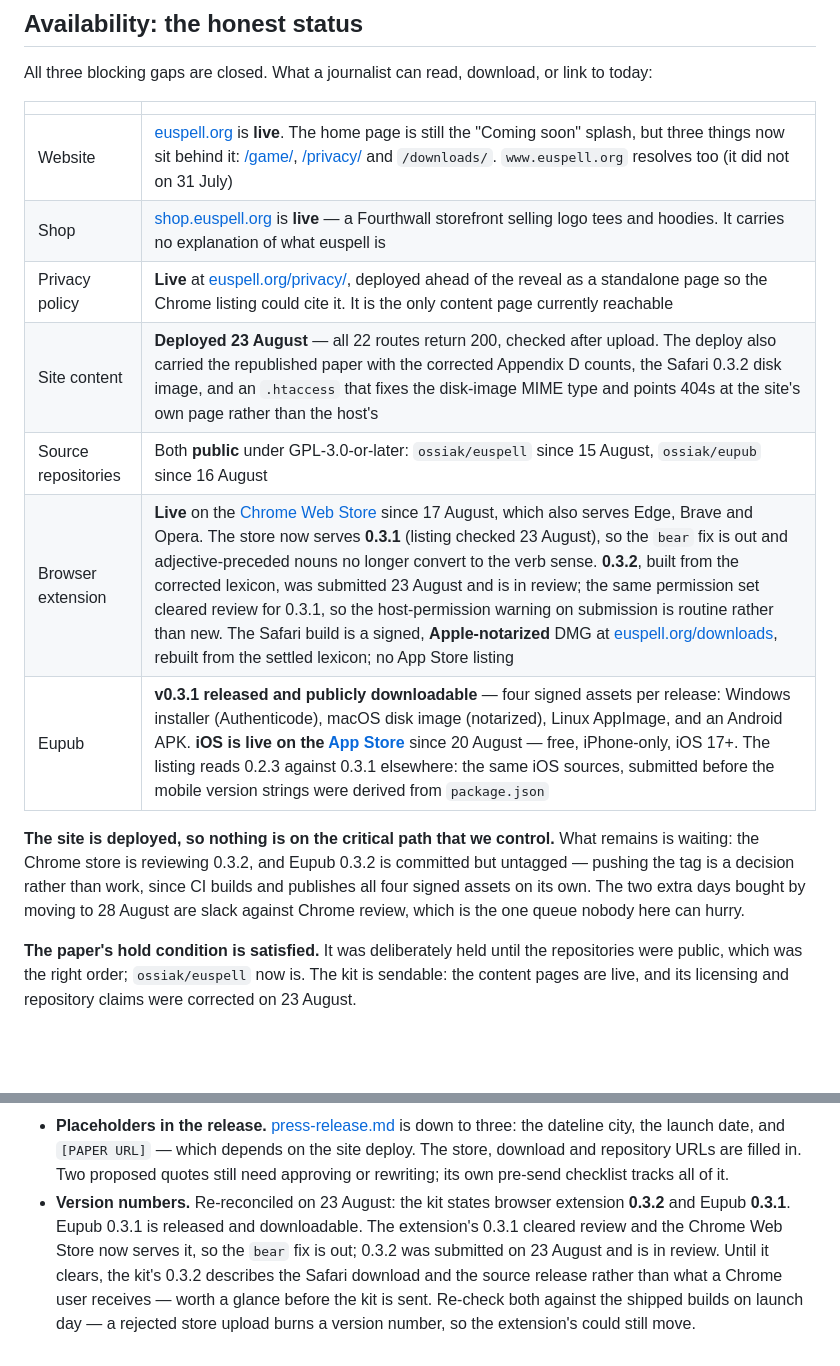
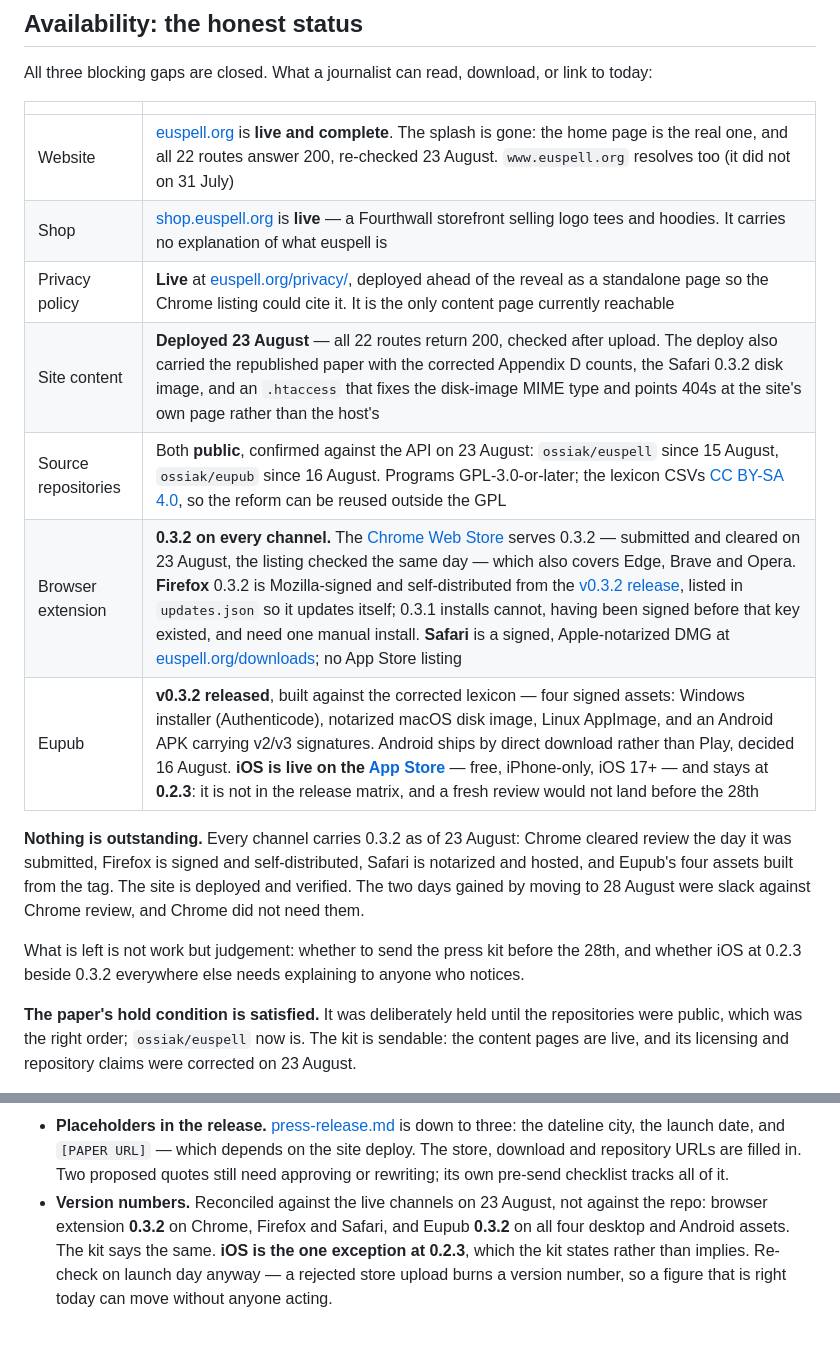
Before and after one commit to ossiak/euspell, a Markdown page: docs/launch-readiness.md, 2 parts joined by grey strips. Drawn GitHub-style; blank space fills up the shorter version.

Commit message:
Readiness, re-checked against the live channels rather than the repo
Chrome cleared 0.3.2 the same day it was submitted. The listing's own version
field reads 0.3.2 and 0.3.1 appears nowhere on the page, so the last item anyone
was waiting on is done, and the two days gained by moving to 28 August turned out
not to be needed.

Every claim in the table was verified against the thing it describes: the site
answers 200 on all 22 routes, both repositories report private=false, the Chrome
listing and the Firefox update manifest were fetched, and both GitHub releases
were read for their assets. Four rows were wrong.

  Website     said the home page was still the "Coming soon" splash, two rows
              above another saying the site had deployed. A readiness note that
              contradicts itself is worse than one that is merely behind.
  Repos       said "both public under GPL-3.0-or-later". The lexicons are
              CC BY-SA 4.0 -- the same error corrected in the press kit today,
              which had been copied here or from here.
  Extension   0.3.1 and "in review". Now 0.3.2 on Chrome, Firefox and Safari.
  Eupub       v0.3.1. Now v0.3.2, four signed assets from the tag build.

iOS stays at 0.2.3 and the note says so plainly rather than leaving a reader to
infer parity from the other rows.

Co-Authored-By: Claude Opus 5 <noreply@anthropic.com>

```diff
--- a/docs/launch-readiness.md
+++ b/docs/launch-readiness.md
@@ -16,20 +16,23 @@ link to today:
 
 | | |
 | --- | --- |
-| Website | [euspell.org](https://euspell.org) is **live**. The home page is still the "Coming soon" splash, but three things now sit behind it: [/game/](https://euspell.org/game/), [/privacy/](https://euspell.org/privacy/) and `/downloads/`. `www.euspell.org` resolves too (it did not on 31 July) |
+| Website | [euspell.org](https://euspell.org) is **live and complete**. The splash is gone: the home page is the real one, and all 22 routes answer 200, re-checked 23 August. `www.euspell.org` resolves too (it did not on 31 July) |
 | Shop | [shop.euspell.org](https://shop.euspell.org) is **live** — a Fourthwall storefront selling logo tees and hoodies. It carries no explanation of what euspell is |
 | Privacy policy | **Live** at [euspell.org/privacy/](https://euspell.org/privacy/), deployed ahead of the reveal as a standalone page so the Chrome listing could cite it. It is the only content page currently reachable |
 | Site content | **Deployed 23 August** — all 22 routes return 200, checked after upload. The deploy also carried the republished paper with the corrected Appendix D counts, the Safari 0.3.2 disk image, and an `.htaccess` that fixes the disk-image MIME type and points 404s at the site's own page rather than the host's |
-| Source repositories | Both **public** under GPL-3.0-or-later: `ossiak/euspell` since 15 August, `ossiak/eupub` since 16 August |
-| Browser extension | **Live** on the [Chrome Web Store](https://chromewebstore.google.com/detail/euspell/jijbndkdmbmomfmgblomkkejjgdnemja) since 17 August, which also serves Edge, Brave and Opera. The store now serves **0.3.1** (listing checked 23 August), so the `bear` fix is out and adjective-preceded nouns no longer convert to the verb sense. **0.3.2**, built from the corrected lexicon, was submitted 23 August and is in review; the same permission set cleared review for 0.3.1, so the host-permission warning on submission is routine rather than new. The Safari build is a signed, **Apple-notarized** DMG at [euspell.org/downloads](https://euspell.org/downloads/Euspell-Safari-0.3.2-macOS.dmg), rebuilt from the settled lexicon; no App Store listing |
-| Eupub | **v0.3.1 released and publicly downloadable** — four signed assets per release: Windows installer (Authenticode), macOS disk image (notarized), Linux AppImage, and an Android APK. **iOS is live on the [App Store](https://apps.apple.com/us/app/eupub/id6801994679)** since 20 August — free, iPhone-only, iOS 17+. The listing reads 0.2.3 against 0.3.1 elsewhere: the same iOS sources, submitted before the mobile version strings were derived from `package.json` |
+| Source repositories | Both **public**, confirmed against the API on 23 August: `ossiak/euspell` since 15 August, `ossiak/eupub` since 16 August. Programs GPL-3.0-or-later; the lexicon CSVs [CC BY-SA 4.0](https://creativecommons.org/licenses/by-sa/4.0/), so the reform can be reused outside the GPL |
+| Browser extension | **0.3.2 on every channel.** The [Chrome Web Store](https://chromewebstore.google.com/detail/euspell/jijbndkdmbmomfmgblomkkejjgdnemja) serves 0.3.2 — submitted and cleared on 23 August, the listing checked the same day — which also covers Edge, Brave and Opera. **Firefox** 0.3.2 is Mozilla-signed and self-distributed from the [v0.3.2 release](https://github.com/ossiak/euspell/releases/tag/v0.3.2), listed in `updates.json` so it updates itself; 0.3.1 installs cannot, having been signed before that key existed, and need one manual install. **Safari** is a signed, Apple-notarized DMG at [euspell.org/downloads](https://euspell.org/downloads/Euspell-Safari-0.3.2-macOS.dmg); no App Store listing |
+| Eupub | **v0.3.2 released**, built against the corrected lexicon — four signed assets: Windows installer (Authenticode), notarized macOS disk image, Linux AppImage, and an Android APK carrying v2/v3 signatures. Android ships by direct download rather than Play, decided 16 August. **iOS is live on the [App Store](https://apps.apple.com/us/app/eupub/id6801994679)** — free, iPhone-only, iOS 17+ — and stays at **0.2.3**: it is not in the release matrix, and a fresh review would not land before the 28th |
 
-**The site is deployed, so nothing is on the critical path that we control.**
-What remains is waiting: the Chrome store is reviewing 0.3.2, and Eupub 0.3.2
-is committed but untagged — pushing the tag is a decision rather than work,
-since CI builds and publishes all four signed assets on its own. The two extra
-days bought by moving to 28 August are slack against Chrome review, which is
-the one queue nobody here can hurry.
+**Nothing is outstanding.** Every channel carries 0.3.2 as of 23 August: Chrome
+cleared review the day it was submitted, Firefox is signed and self-distributed,
+Safari is notarized and hosted, and Eupub's four assets built from the tag. The
+site is deployed and verified. The two days gained by moving to 28 August were
+slack against Chrome review, and Chrome did not need them.
+
+What is left is not work but judgement: whether to send the press kit before the
+28th, and whether iOS at 0.2.3 beside 0.3.2 everywhere else needs explaining to
+anyone who notices.
 
 **The paper's hold condition is satisfied.** It was deliberately held until the
 repositories were public, which was the right order; `ossiak/euspell` now is. The
@@ -101,12 +104,10 @@ changes**.
   the site deploy. The store, download and repository URLs are filled in. Two
   proposed quotes still need approving or rewriting; its own pre-send checklist
   tracks all of it.
-- **Version numbers.** Re-reconciled on 23 August: the kit states browser
-  extension **0.3.2** and Eupub **0.3.1**. Eupub 0.3.1 is released and downloadable.
-  The extension's 0.3.1 cleared review and the Chrome Web Store now serves it, so
-  the `bear` fix is out; 0.3.2 was submitted on 23 August and is in
-  review. Until it clears, the kit's 0.3.2 describes the Safari download and the
-  source release rather than what a Chrome user receives — worth a glance before
-  the kit is sent.
-  Re-check both against the shipped builds on launch day — a rejected store
-  upload burns a version number, so the extension's could still move.
+- **Version numbers.** Reconciled against the live channels on 23 August, not
+  against the repo: browser extension **0.3.2** on Chrome, Firefox and Safari,
+  and Eupub **0.3.2** on all four desktop and Android assets. The kit says the
+  same. **iOS is the one exception at 0.2.3**, which the kit states rather than
+  implies.
+  Re-check on launch day anyway — a rejected store upload burns a version
+  number, so a figure that is right today can move without anyone acting.
```
